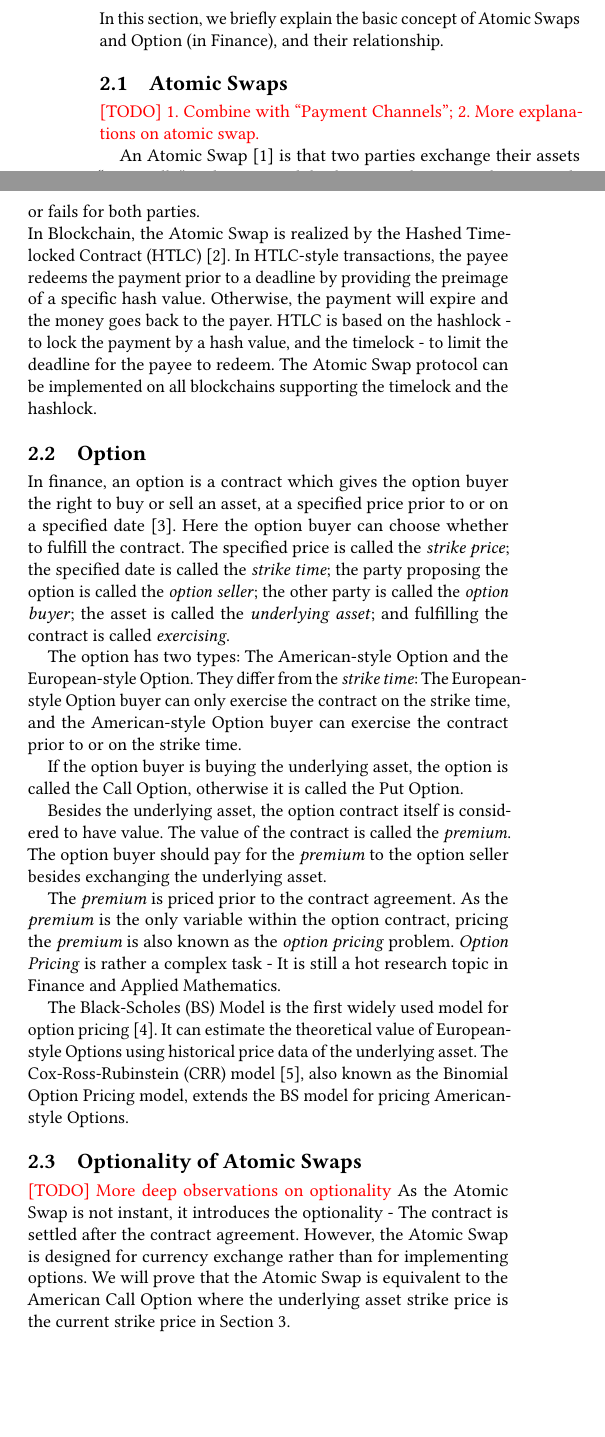
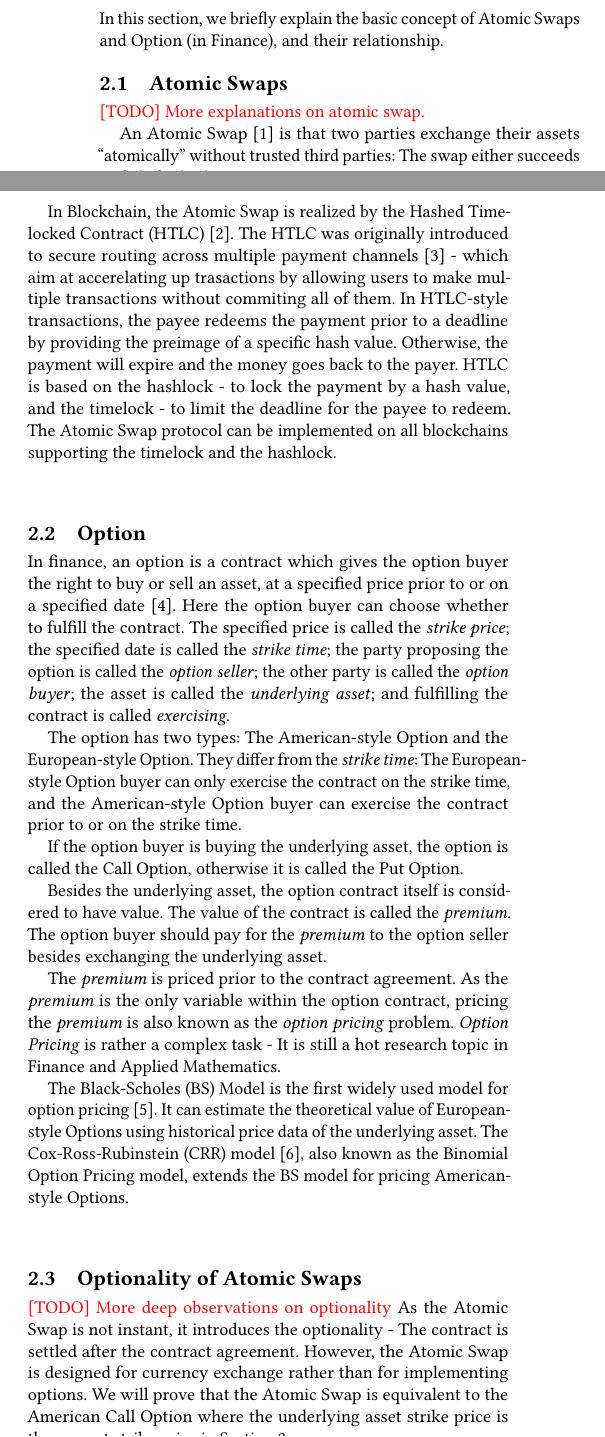
Before and after one commit to DEX-ware/fair-atomic-swap, a LaTeX paper (paper/main.tex, which reads paper/sections/2background.tex): two parts of the columns of page 2 of 11, joined at a grey line, cut so that both start at the same text, the shorter picture padded with empty space. Compiled offline with pdfLaTeX.

Commit message:
add payment channels

```diff
--- a/paper/sections/2background.tex
+++ b/paper/sections/2background.tex
@@ -4,11 +4,12 @@
 In this section, we briefly explain the basic concept of Atomic Swaps and Option (in Finance), and their relationship.
 
 \subsection{Atomic Swaps}
-\TODO{1. Combine with ``Payment Channels''; 2. More explanations on atomic swap.}
+\TODO{More explanations on atomic swap.}
 
 An Atomic Swap~\cite{nolan2013alt} is that two parties exchange their assets ``atomically'' without trusted third parties:
-The swap either succeeds or fails for both parties.\\
-In Blockchain, the Atomic Swap is realized by the Hashed Timelocked Contract (HTLC)~\cite{poon2016bitcoin}.
+The swap either succeeds or fails for both parties.
+
+In Blockchain, the Atomic Swap is realized by the Hashed Timelocked Contract (HTLC)~\cite{poon2016bitcoin}. The HTLC was originally introduced to secure routing across multiple payment channels~\cite{paymentchan-btcwiki} - which aim at accerelating up trasactions by allowing users to make multiple transactions without commiting all of them.
 In HTLC-style transactions, the payee redeems the payment prior to a deadline by providing the preimage of a specific hash value.
 Otherwise, the payment will expire and the money goes back to the payer.
 HTLC is based on the hashlock - to lock the payment by a hash value, and the timelock - to limit the deadline for the payee to redeem.
```
Also changed, not shown: paper/refs.bib (+6 -0 lines).
